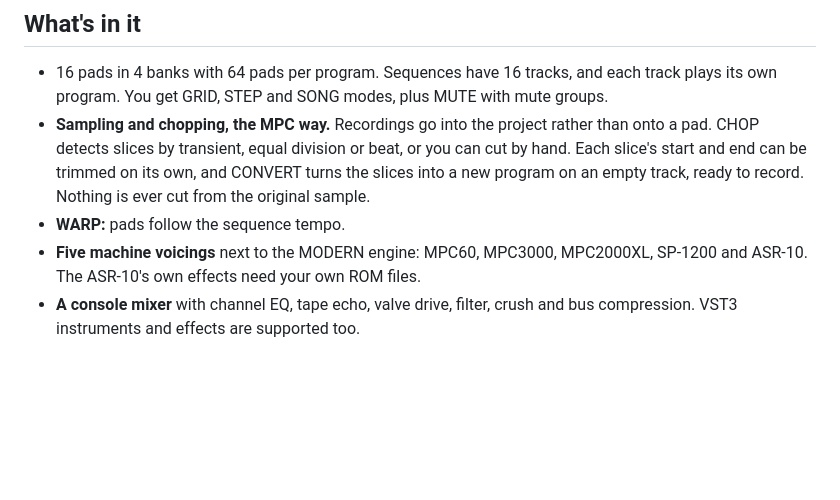
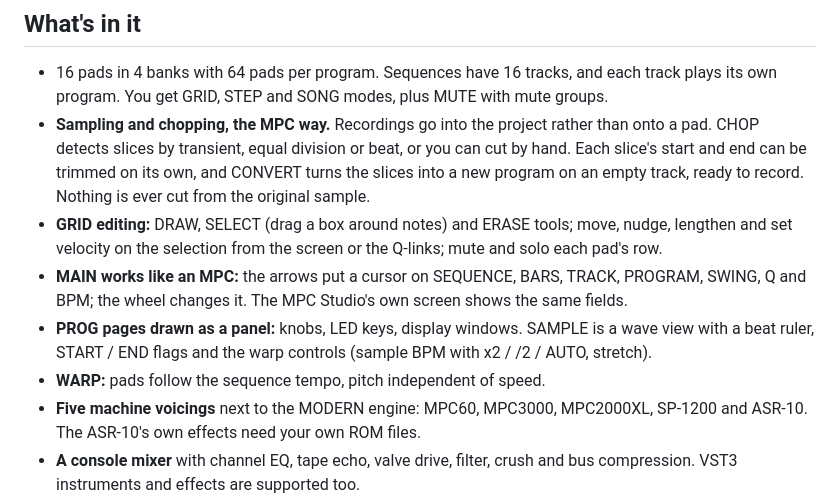
Before and after one commit to monolithsampler/monolith, a Markdown page: RELEASE_NOTES.md, the part around the change. Drawn GitHub-style; blank space fills up the shorter version.

```diff
--- a/RELEASE_NOTES.md
+++ b/RELEASE_NOTES.md
@@ -9,7 +9,13 @@ The first public release of Monolith, a sampler OS for the Raspberry Pi 5.
   by transient, equal division or beat, or you can cut by hand. Each slice's start and end can be trimmed on its own,
   and CONVERT turns the slices into a new program on an empty track, ready to record. Nothing is ever cut from the
   original sample.
-- **WARP:** pads follow the sequence tempo.
+- **GRID editing:** DRAW, SELECT (drag a box around notes) and ERASE tools; move, nudge, lengthen and set velocity on
+  the selection from the screen or the Q-links; mute and solo each pad's row.
+- **MAIN works like an MPC:** the arrows put a cursor on SEQUENCE, BARS, TRACK, PROGRAM, SWING, Q and BPM; the wheel
+  changes it. The MPC Studio's own screen shows the same fields.
+- **PROG pages drawn as a panel:** knobs, LED keys, display windows. SAMPLE is a wave view with a beat ruler, START /
+  END flags and the warp controls (sample BPM with x2 / /2 / AUTO, stretch).
+- **WARP:** pads follow the sequence tempo, pitch independent of speed.
 - **Five machine voicings** next to the MODERN engine: MPC60, MPC3000, MPC2000XL, SP-1200 and ASR-10. The ASR-10's
   own effects need your own ROM files.
 - **A console mixer** with channel EQ, tape echo, valve drive, filter, crush and bus compression. VST3 instruments and
```
Also changed, not shown: README.md (+11 -5 lines), docs/screenshots/chop.png (added), docs/screenshots/grid.png (added), docs/screenshots/main.png (added), docs/screenshots/mixer.png (added), docs/screenshots/prog_wave.png (added), docs/screenshots/track.png (added).
